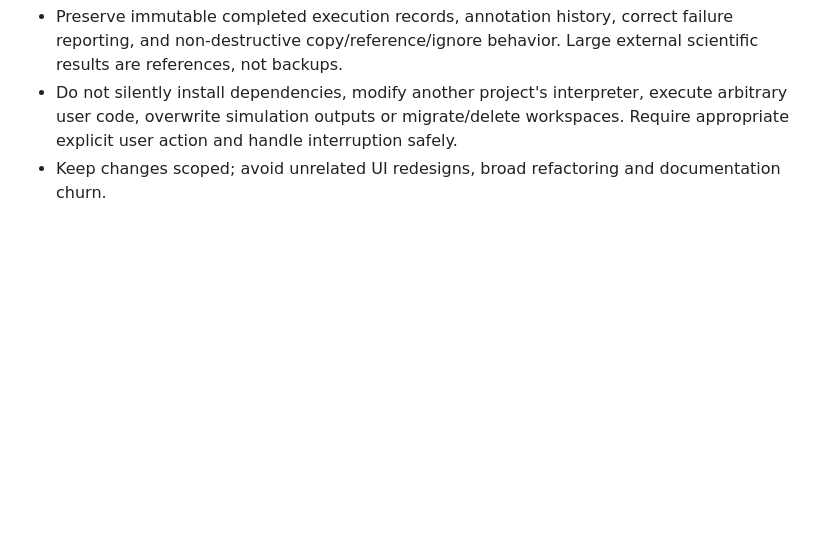
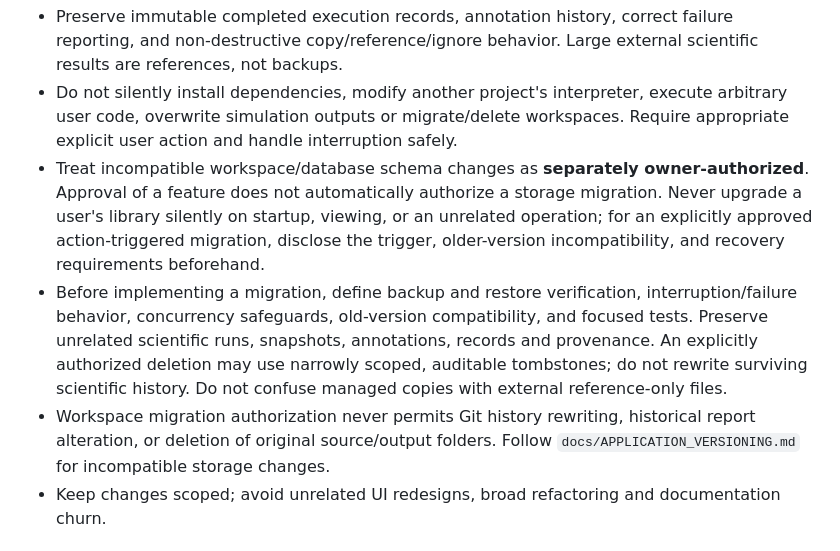
Before and after one commit to mongstad/SimShelf, a Markdown page: AGENTS.md, the part around the change. Drawn GitHub-style; blank space fills up the shorter version.

Commit message:
docs: clarify owner-approved workspace migration safeguards (#28)

```diff
--- a/AGENTS.md
+++ b/AGENTS.md
@@ -17,6 +17,9 @@ SimShelf is an independent, local-first Python simulation library and run journa
 - Prioritize faithful scientific provenance: distinguish user-declared model version, exact source snapshot, Git revision, run parameters, measured values, and user annotations. Do not claim exact reproducibility when inputs, environments or source mutations make it uncertain.
 - Preserve immutable completed execution records, annotation history, correct failure reporting, and non-destructive copy/reference/ignore behavior. Large external scientific results are references, not backups.
 - Do not silently install dependencies, modify another project's interpreter, execute arbitrary user code, overwrite simulation outputs or migrate/delete workspaces. Require appropriate explicit user action and handle interruption safely.
+- Treat incompatible workspace/database schema changes as **separately owner-authorized**. Approval of a feature does not automatically authorize a storage migration. Never upgrade a user's library silently on startup, viewing, or an unrelated operation; for an explicitly approved action-triggered migration, disclose the trigger, older-version incompatibility, and recovery requirements beforehand.
+- Before implementing a migration, define backup and restore verification, interruption/failure behavior, concurrency safeguards, old-version compatibility, and focused tests. Preserve unrelated scientific runs, snapshots, annotations, records and provenance. An explicitly authorized deletion may use narrowly scoped, auditable tombstones; do not rewrite surviving scientific history. Do not confuse managed copies with external reference-only files.
+- Workspace migration authorization never permits Git history rewriting, historical report alteration, or deletion of original source/output folders. Follow `docs/APPLICATION_VERSIONING.md` for incompatible storage changes.
 - Keep changes scoped; avoid unrelated UI redesigns, broad refactoring and documentation churn.
 
 ## Validation and handoff
```
